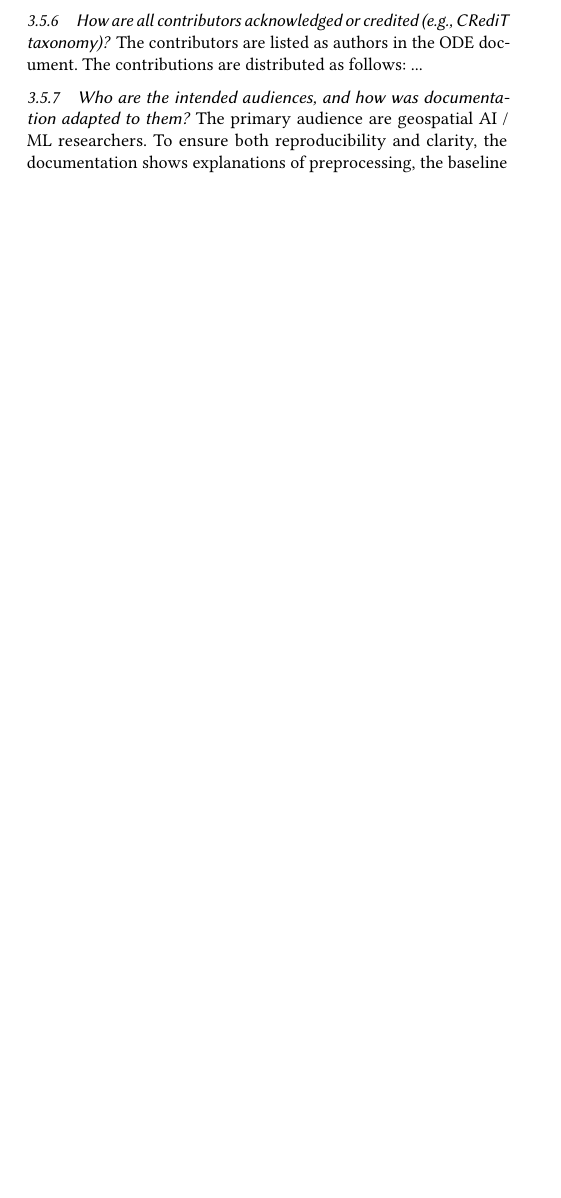
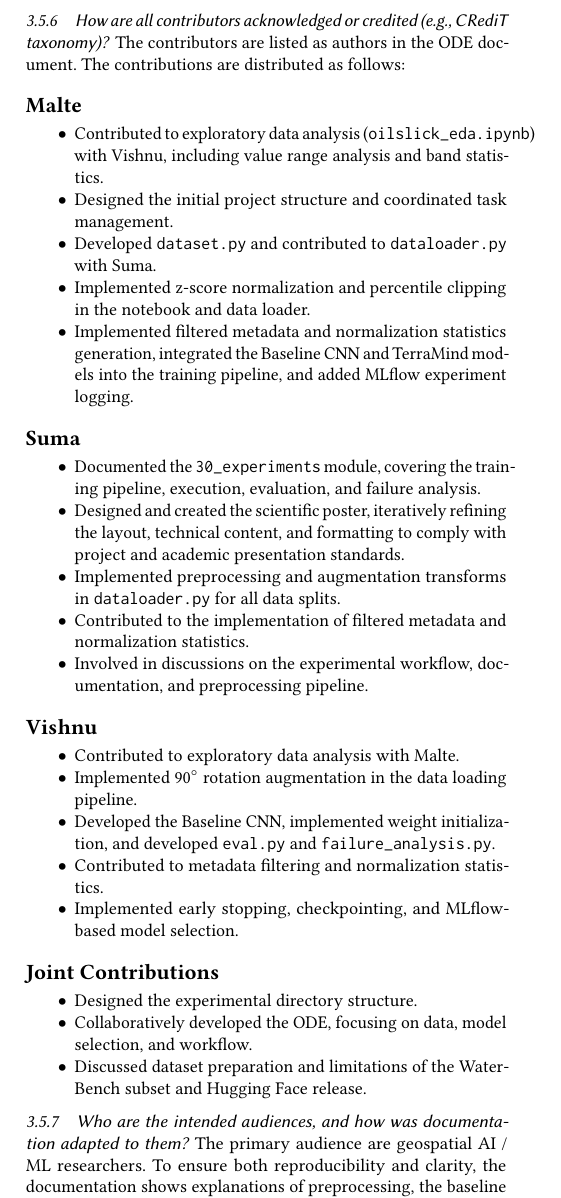
Before and after one commit to mgrube753/AS-SS2026-Oil-Slick-Detection, a LaTeX paper (60_ode_document/ode.tex): part of one column of page 4 of 4, cut so that both start at the same text, the shorter picture padded with empty space. Compiled offline with pdfLaTeX.

Commit message:
Added contributor acknowledgment section in ode.tex
Added detailed contributor acknowledgments and contributions for Malte, Suma, and Vishnu in the ODE document.

```diff
--- a/60_ode_document/ode.tex
+++ b/60_ode_document/ode.tex
@@ -117,7 +117,35 @@ Version control is maintained through GitHub\footnote{\url{https://github.com/mg
 \subsubsection{How are they made Interoperable? (Community standards, open formats)} Python and Jupyter notebooks are the core of the project. PyTorch model training checkpoints in the .pt format are saved for reuse. Results are saved as CSV files to enable easy analysis.
 \subsubsection{How are they made reusable? (Documentation, licensing)}  Documentation and code comments are provided in the GitHub repository to ensure proper understanding and reuse of the code. Since the OilSlick dataset is used for the project, the same CC-BY-4.0 license applies to the code and models.
 \subsubsection{How is the source of the model documented (history, reuse of prior models, data sources)?} The baseline model is solely hand-crafted and trained from scratch on the provided dataset using torch\,/\,torchvision. Terramind is a pre-trained GFM loaded from the TerraTorch library, and fine-tuned on the same dataset. The Sentinel-1 SAR data subset from OilSlick is sourced from the WaterBench dataset, which is openly available on Hugging Face, as stated in Section \ref{sec:data}.
-\subsubsection{How are all contributors acknowledged or credited (e.g., CRediT taxonomy)?} The contributors are listed as authors in the ODE document. The contributions are distributed as follows: ... % todo: add contributions paragraph
+\subsubsection{How are all contributors acknowledged or credited (e.g., CRediT taxonomy)?} The contributors are listed as authors in the ODE document. The contributions are distributed as follows:\subsection*{Malte}
+\begin{itemize}
+    \item Contributed to exploratory data analysis (\texttt{oilslick\_eda.ipynb}) with Vishnu, including value range analysis and band statistics.
+    \item Designed the initial project structure and coordinated task management.
+    \item Developed \texttt{dataset.py} and contributed to \texttt{dataloader.py} with Suma.
+    \item Implemented z-score normalization and percentile clipping in the notebook and data loader.
+    \item Implemented filtered metadata and normalization statistics generation, integrated the Baseline CNN and TerraMind models into the training pipeline, and added MLflow experiment logging.
+\end{itemize}
+\subsection*{Suma}
+\begin{itemize}
+    \item Documented the \texttt{30\_experiments} module, covering the training pipeline, execution, evaluation, and failure analysis.
+    \item Designed and created the scientific poster, iteratively refining the layout, technical content, and formatting to comply with project and academic presentation standards.
+    \item Implemented preprocessing and augmentation transforms in \texttt{dataloader.py} for all data splits.
+    \item Contributed to the implementation of filtered metadata and normalization statistics.
+    \item Involved in discussions on the experimental workflow, documentation, and preprocessing pipeline.
+\end{itemize}
+\subsection*{Vishnu}
+\begin{itemize}
+    \item Contributed to exploratory data analysis with Malte.
+    \item Implemented $90^\circ$ rotation augmentation in the data loading pipeline.
+    \item Developed the Baseline CNN, implemented weight initialization, and developed \texttt{eval.py} and \texttt{failure\_analysis.py}.
+    \item Contributed to metadata filtering and normalization statistics.
+    \item Implemented early stopping, checkpointing, and MLflow-based model selection.
+\end{itemize}
+\subsection*{Joint Contributions}
+\begin{itemize}
+    \item Designed the experimental directory structure.
+    \item Collaboratively developed the ODE, focusing on data, model selection, and workflow.
+    \item Discussed dataset preparation and limitations of the WaterBench subset and Hugging Face release.
+\end{itemize}
 \subsubsection{Who are the intended audiences, and how was documentation adapted to them?} The primary audience are geospatial AI / ML researchers. To ensure both reproducibility and clarity, the documentation shows explanations of preprocessing, the baseline architecture and modifications regarding the GFM, the training protocols, and evaluation metrics.
-
 \end{document}
```
